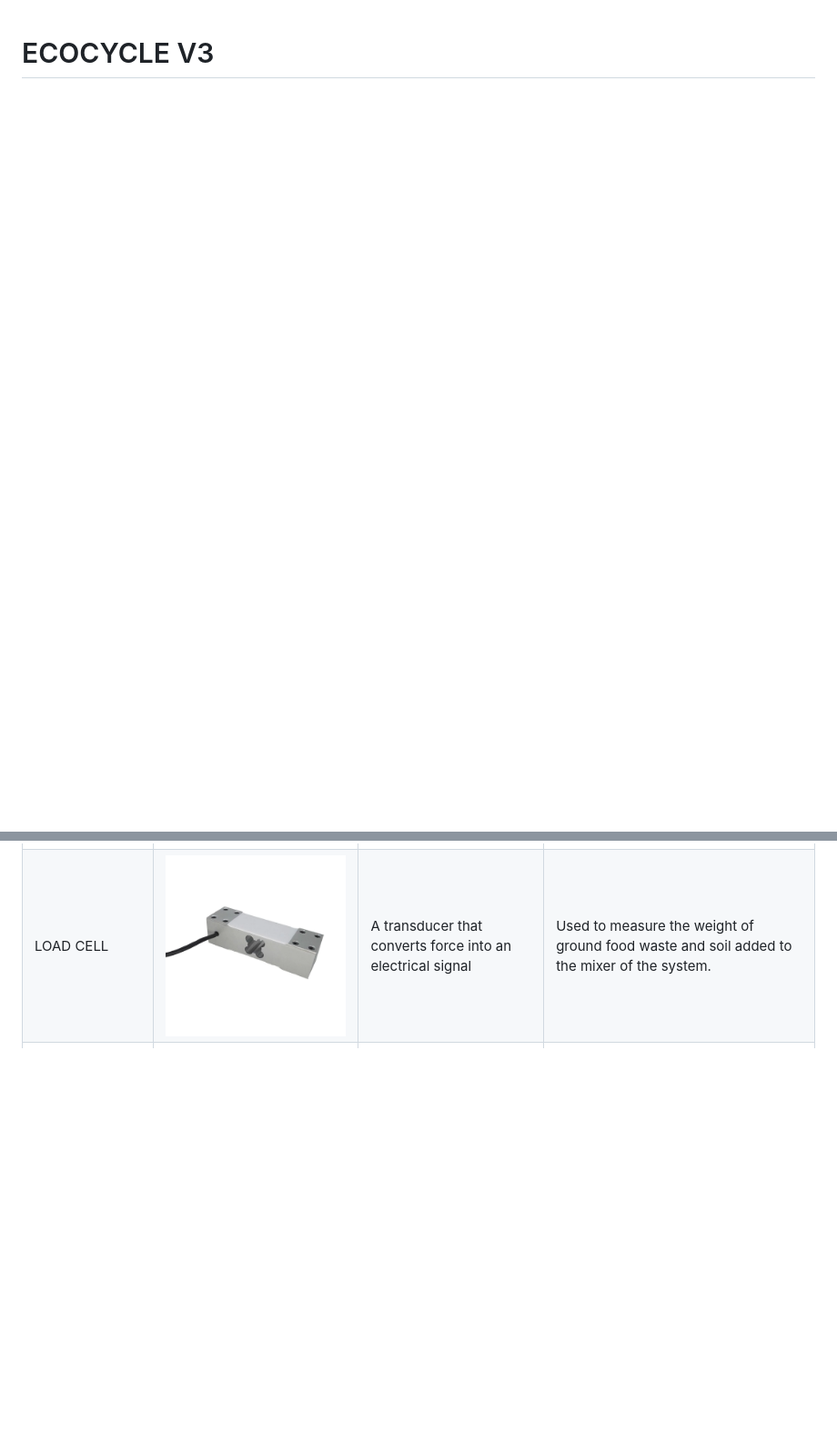
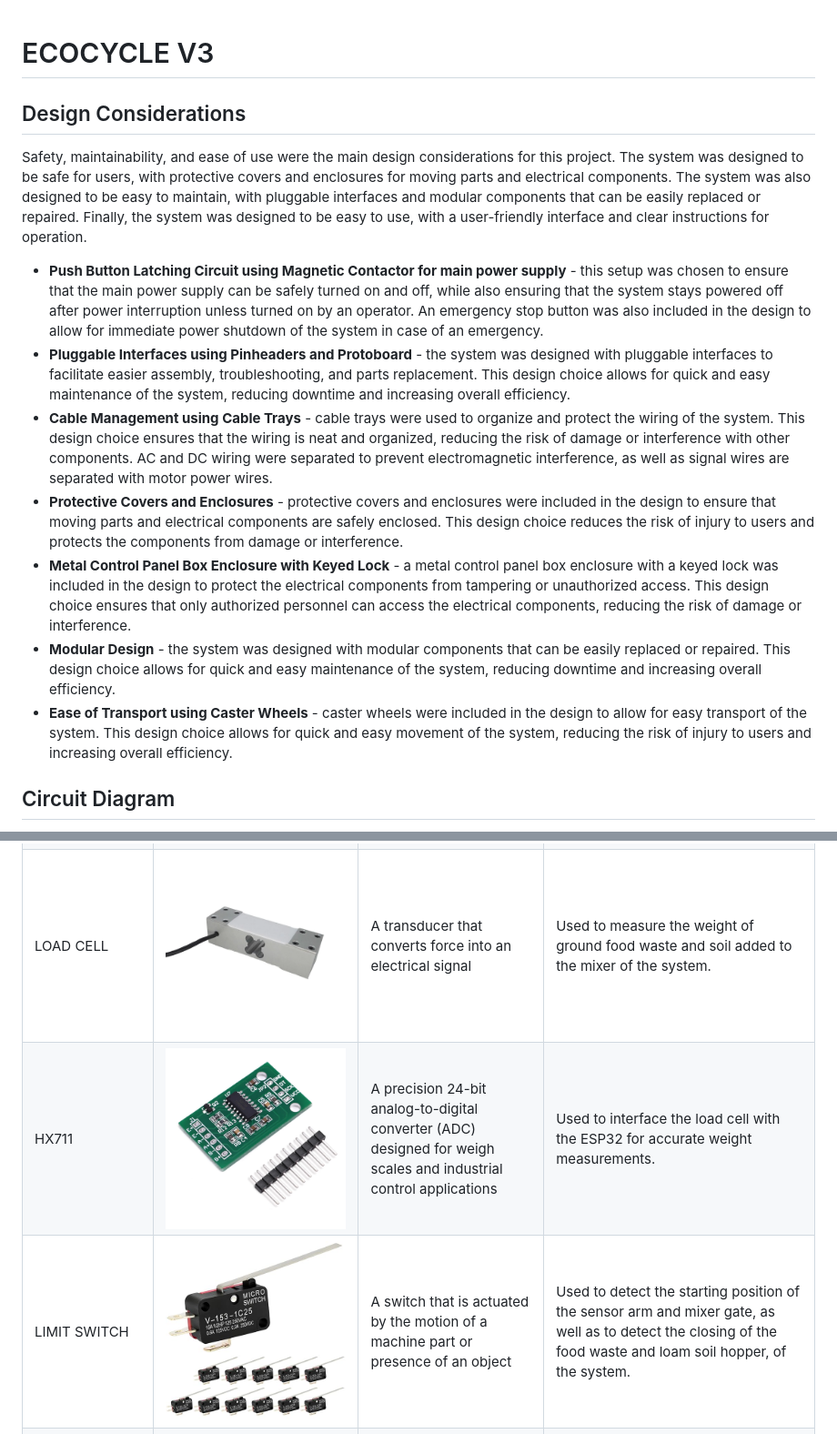
Before and after one commit to jayfourjavier/ECOCYCLE-V3, a Markdown page: README.md, 2 parts joined by grey strips. Shown at 91% size. Drawn GitHub-style; pictures changed too: assets/limit_switch.png (added); blank space fills up the shorter version.

```diff
--- a/README.md
+++ b/README.md
@@ -1 +1,16 @@
 # ECOCYCLE V3
+
+## Design Considerations
+
+Safety, maintainability, and ease of use were the main design considerations for this project. The system was designed to be safe for users, with protective covers and enclosures for moving parts and electrical components. The system was also designed to be easy to maintain, with pluggable interfaces and modular components that can be easily replaced or repaired. Finally, the system was designed to be easy to use, with a user-friendly interface and clear instructions for operation.
+
+- **Push Button Latching Circuit using Magnetic Contactor for main power supply** - this setup was chosen to ensure that the main power supply can be safely turned on and off, while also ensuring that the system stays powered off after power interruption unless turned on by an operator. An emergency stop button was also included in the design to allow for immediate power shutdown of the system in case of an emergency.
+- **Pluggable Interfaces using Pinheaders and Protoboard** - the system was designed with pluggable interfaces to facilitate easier assembly, troubleshooting, and parts replacement. This design choice allows for quick and easy maintenance of the system, reducing downtime and increasing overall efficiency.
+- **Cable Management using Cable Trays** - cable trays were used to organize and protect the wiring of the system. This design choice ensures that the wiring is neat and organized, reducing the risk of damage or interference with other components. AC and DC wiring were separated to prevent electromagnetic interference, as well as signal wires are separated with motor power wires.
+- **Protective Covers and Enclosures** - protective covers and enclosures were included in the design to ensure that moving parts and electrical components are safely enclosed. This design choice reduces the risk of injury to users and protects the components from damage or interference.
+- **Metal Control Panel Box Enclosure with Keyed Lock** - a metal control panel box enclosure with a keyed lock was included in the design to protect the electrical components from tampering or unauthorized access. This design choice ensures that only authorized personnel can access the electrical components, reducing the risk of damage or interference.
+- **Modular Design** - the system was designed with modular components that can be easily replaced or repaired. This design choice allows for quick and easy maintenance of the system, reducing downtime and increasing overall efficiency.
+- **Ease of Transport using Caster Wheels** - caster wheels were included in the design to allow for easy transport of the system. This design choice allows for quick and easy movement of the system, reducing the risk of injury to users and increasing overall efficiency.
+
+## Circuit Diagram
+
@@ -14,6 +31,8 @@ MCP23017 | ![MCP23017](assets/mcp23017.png) | A 16-bit I/O expander with I2C int
 MAX31865 | ![MAX31865](assets/max31865.png) | A resistance-to-digital converter for PT100 and PT1000 RTD temperature sensors | Used to interface the PT100 RTD temperature sensors with the ESP32 for accurate temperature measurements. |
 RELAY MODULE 16 CHANNEL | ![RELAY MODULE 16 CHANNEL](assets/relay_module_16_channel.png) | A relay module with 16 channels for isolated switching | Used to control the 24V buzzer, 24v gear dc motor, 220v magnetic contactor for the meat grinder. |
 LOAD CELL | ![LOAD CELL](assets/load_cell.png) | A transducer that converts force into an electrical signal | Used to measure the weight of ground food waste and soil added to the mixer of the system. |
+| HX711 | ![HX711](assets/hx711.png) | A precision 24-bit analog-to-digital converter (ADC) designed for weigh scales and industrial control applications | Used to interface the load cell with the ESP32 for accurate weight measurements. |
+| LIMIT SWITCH | ![LIMIT SWITCH](assets/limit_switch.png) | A switch that is actuated by the motion of a machine part or presence of an object | Used to detect the starting position of the sensor arm and mixer gate, as well as to detect the closing of the food waste and loam soil hopper, of the system. |
 STEPPER MOTOR | ![STEPPER MOTOR](assets/stepper_motor.png) | A brushless DC electric motor that divides a full rotation into a number of equal steps | Used to control the movement of the mixer, sensor arm, and mixer gate of the system. |
 TB6600 STEPPER MOTOR DRIVER | ![TB6600](assets/tb6600.png) | A stepper motor driver that can drive bipolar stepper motors, limit current, and microstepping | Used to control the stepper motors in the system. |
 24V SWITCHING MODE POWER SUPPLY | ![24V SWITCHING MODE POWER SUPPLY](assets/24v_switching_mode_power_supply.png) | A power supply that converts AC to DC and provides a stable 24V output | Used to power the stepper motors, relays, and other components in the system. |
```
Also changed, not shown: other parts of README.md (+3 -1 lines), 1 other file.
